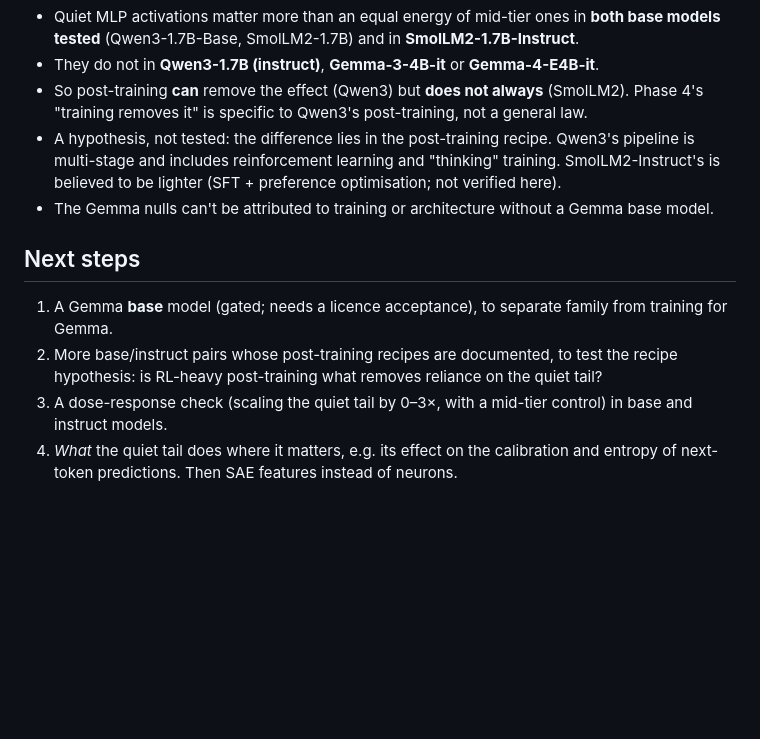
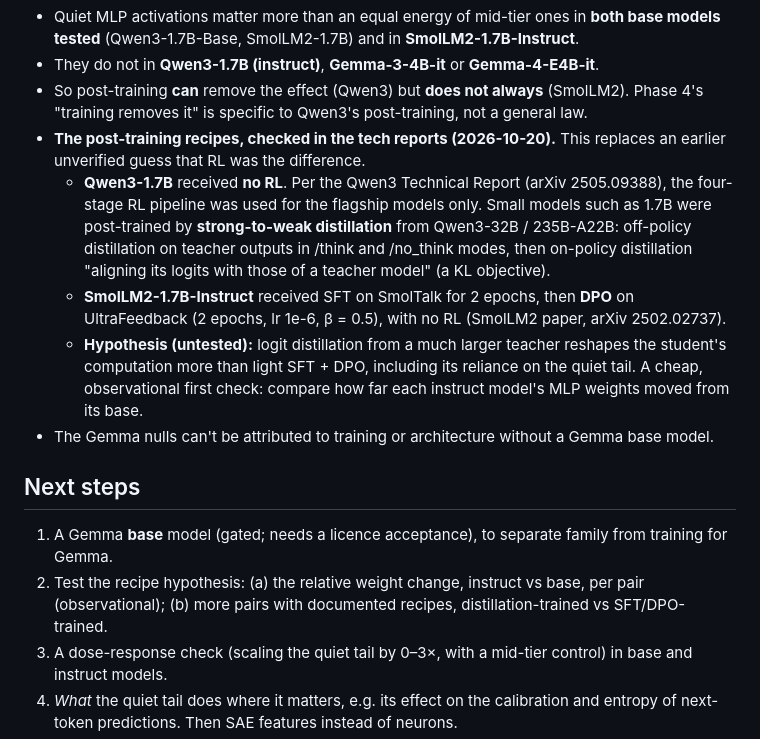
Before and after one commit to nullVeil-Labs/quiet-activations, a Markdown page: ANALYSIS.md, the part around the change. Rendered like a GitHub page; blank space fills up the shorter version.

Commit message:
ANALYSIS: post-training recipes from tech reports (Qwen3-1.7B = distillation, no RL; SmolLM2 = SFT + DPO); replace unverified RL guess
Co-Authored-By: Claude Opus 5.5 (1M context) <noreply@anthropic.com>

```diff
--- a/ANALYSIS.md
+++ b/ANALYSIS.md
@@ -188,12 +188,15 @@ Run `results/20261020-035927-ideas2s`. Protocol `protocols/idea2_phase5.md`, fro
 - Quiet MLP activations matter more than an equal energy of mid-tier ones in **both base models tested** (Qwen3-1.7B-Base, SmolLM2-1.7B) and in **SmolLM2-1.7B-Instruct**.
 - They do not in **Qwen3-1.7B (instruct)**, **Gemma-3-4B-it** or **Gemma-4-E4B-it**.
 - So post-training **can** remove the effect (Qwen3) but **does not always** (SmolLM2). Phase 4's "training removes it" is specific to Qwen3's post-training, not a general law.
-- A hypothesis, not tested: the difference lies in the post-training recipe. Qwen3's pipeline is multi-stage and includes reinforcement learning and "thinking" training. SmolLM2-Instruct's is believed to be lighter (SFT + preference optimisation; not verified here).
+- **The post-training recipes, checked in the tech reports (2026-10-20).** This replaces an earlier unverified guess that RL was the difference.
+  - **Qwen3-1.7B** received **no RL**. Per the Qwen3 Technical Report (arXiv 2505.09388), the four-stage RL pipeline was used for the flagship models only. Small models such as 1.7B were post-trained by **strong-to-weak distillation** from Qwen3-32B / 235B-A22B: off-policy distillation on teacher outputs in /think and /no_think modes, then on-policy distillation "aligning its logits with those of a teacher model" (a KL objective).
+  - **SmolLM2-1.7B-Instruct** received SFT on SmolTalk for 2 epochs, then **DPO** on UltraFeedback (2 epochs, lr 1e-6, β = 0.5), with no RL (SmolLM2 paper, arXiv 2502.02737).
+  - **Hypothesis (untested):** logit distillation from a much larger teacher reshapes the student's computation more than light SFT + DPO, including its reliance on the quiet tail. A cheap, observational first check: compare how far each instruct model's MLP weights moved from its base.
 - The Gemma nulls can't be attributed to training or architecture without a Gemma base model.
 
 ## Next steps
 1. A Gemma **base** model (gated; needs a licence acceptance), to separate family from training for Gemma.
-2. More base/instruct pairs whose post-training recipes are documented, to test the recipe hypothesis: is RL-heavy post-training what removes reliance on the quiet tail?
+2. Test the recipe hypothesis: (a) the relative weight change, instruct vs base, per pair (observational); (b) more pairs with documented recipes, distillation-trained vs SFT/DPO-trained.
 3. A dose-response check (scaling the quiet tail by 0–3×, with a mid-tier control) in base and instruct models.
 4. *What* the quiet tail does where it matters, e.g. its effect on the calibration and entropy of next-token predictions. Then SAE features instead of neurons.
 2. Idea 1: fit one shared vector field against layer-specific fits to the real residual updates, scored on held-out error (open per RELATED_WORK.md).
```
Also changed, not shown: README.md (+1 -1 lines).
